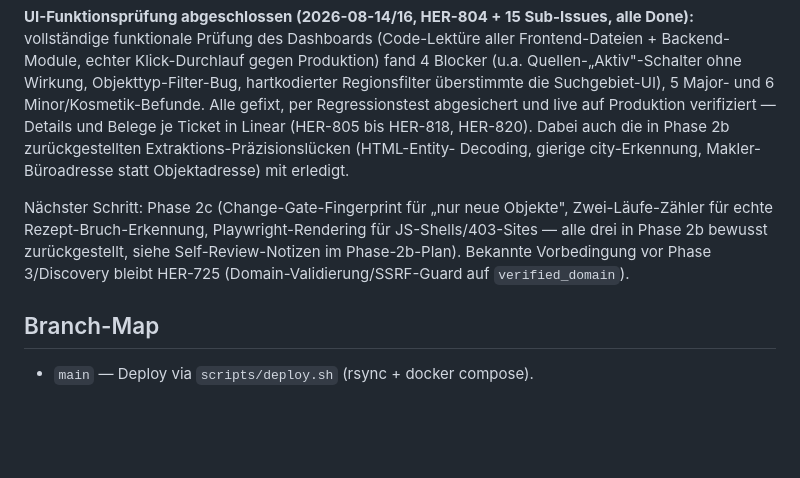
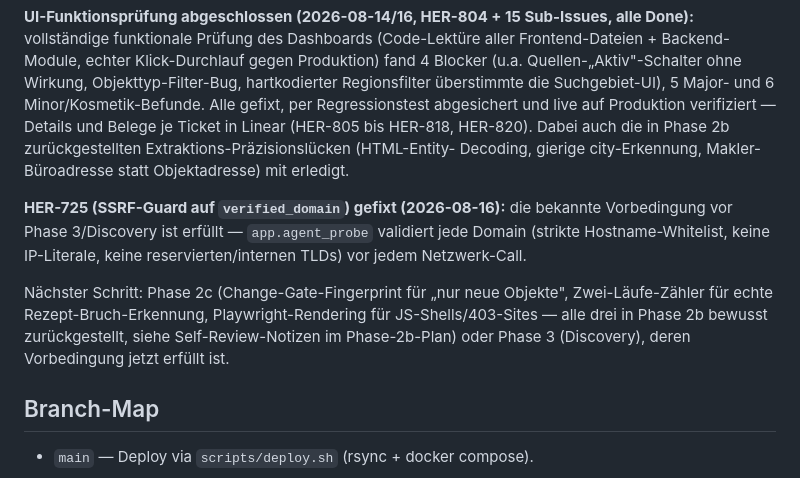
Before and after one commit to phiman13/immo-radar, a Markdown page: docs/STATUS.md, the part around the change. GitHub-like rendering; blank space fills up the shorter version.

Commit message:
docs(status): HER-725 SSRF-Guard erledigt, Phase-3-Vorbedingung erfüllt

```diff
--- a/docs/STATUS.md
+++ b/docs/STATUS.md
@@ -77,12 +77,16 @@ die in Phase 2b zurückgestellten Extraktions-Präzisionslücken (HTML-Entity-
 Decoding, gierige city-Erkennung, Makler-Büroadresse statt Objektadresse)
 mit erledigt.
 
+**HER-725 (SSRF-Guard auf `verified_domain`) gefixt (2026-08-16):** die
+bekannte Vorbedingung vor Phase 3/Discovery ist erfüllt — `app.agent_probe`
+validiert jede Domain (strikte Hostname-Whitelist, keine IP-Literale, keine
+reservierten/internen TLDs) vor jedem Netzwerk-Call.
+
 Nächster Schritt: Phase 2c (Change-Gate-Fingerprint für „nur neue Objekte",
 Zwei-Läufe-Zähler für echte Rezept-Bruch-Erkennung, Playwright-Rendering für
 JS-Shells/403-Sites — alle drei in Phase 2b bewusst zurückgestellt, siehe
-Self-Review-Notizen im Phase-2b-Plan). Bekannte Vorbedingung vor
-Phase 3/Discovery bleibt HER-725 (Domain-Validierung/SSRF-Guard auf
-`verified_domain`).
+Self-Review-Notizen im Phase-2b-Plan) oder Phase 3 (Discovery), deren
+Vorbedingung jetzt erfüllt ist.
 
 ## Branch-Map
 
```
